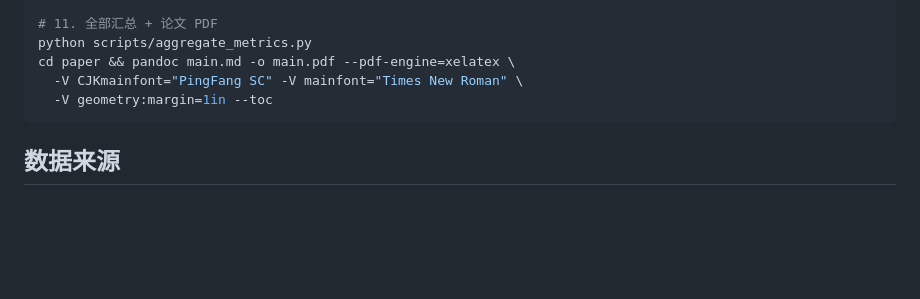
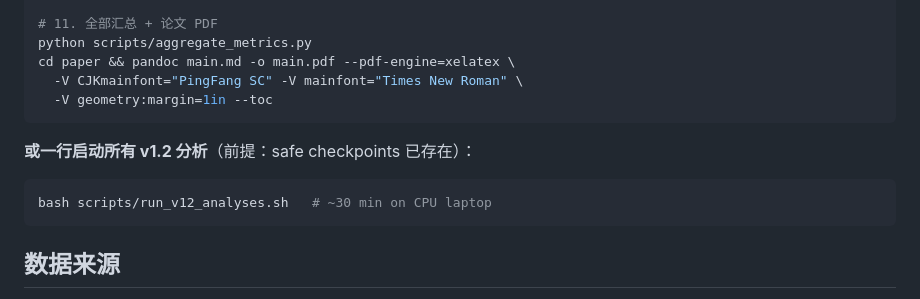
Before and after one commit to chimeraHHH/2d-defect-dast, a Markdown page: README.md, the part around the change. Rendered like a GitHub page; blank space fills up the shorter version.

Commit message:
docs(readme): point at scripts/run_v12_analyses.sh for one-shot reproduce

````diff
--- a/README.md
+++ b/README.md
@@ -185,6 +185,12 @@ cd paper && pandoc main.md -o main.pdf --pdf-engine=xelatex \
   -V geometry:margin=1in --toc
 ```
 
+**或一行启动所有 v1.2 分析**（前提：safe checkpoints 已存在）：
+
+```bash
+bash scripts/run_v12_analyses.sh   # ~30 min on CPU laptop
+```
+
 ## 数据来源
 
 - **IMP2D database** (Computational Materials Repository, DTU):
````
